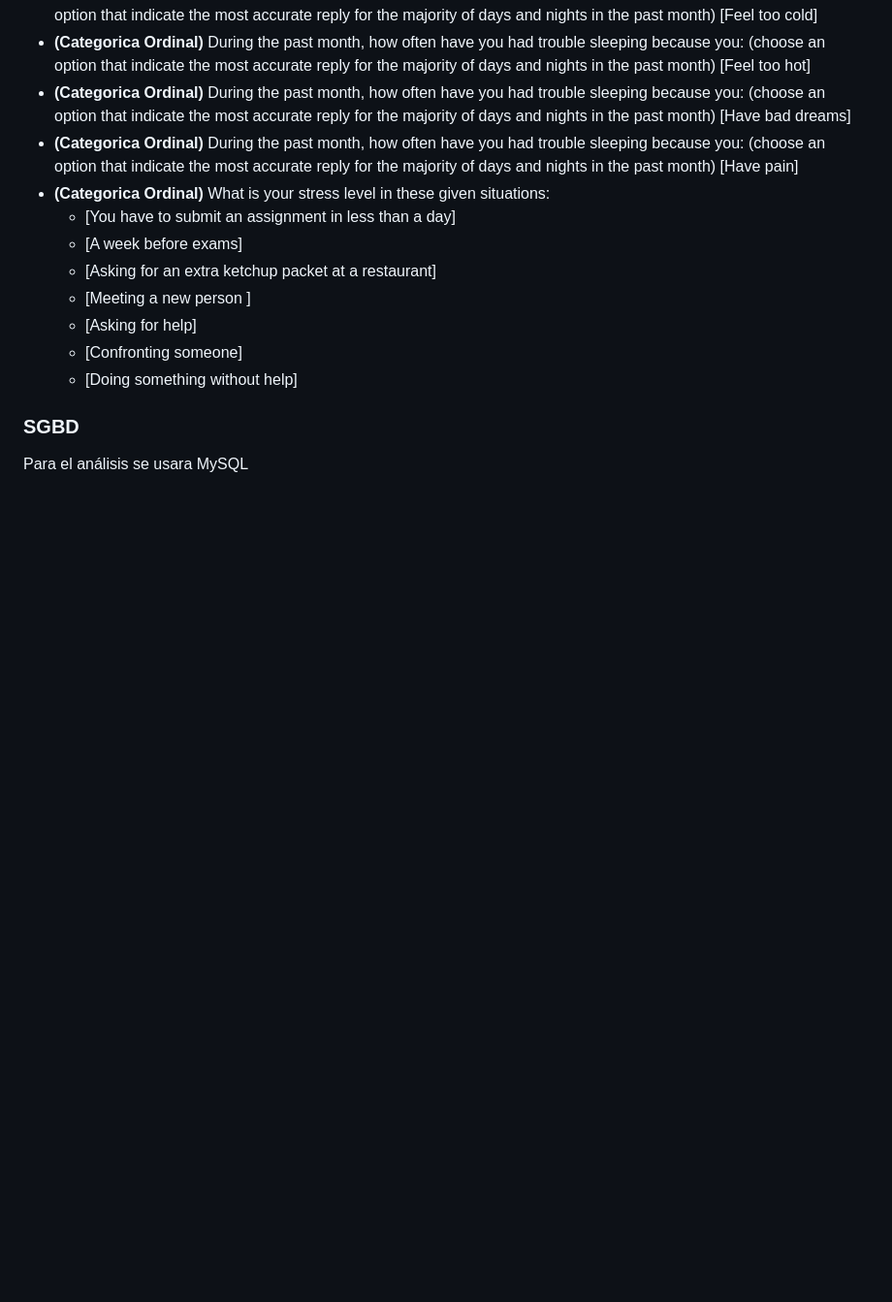
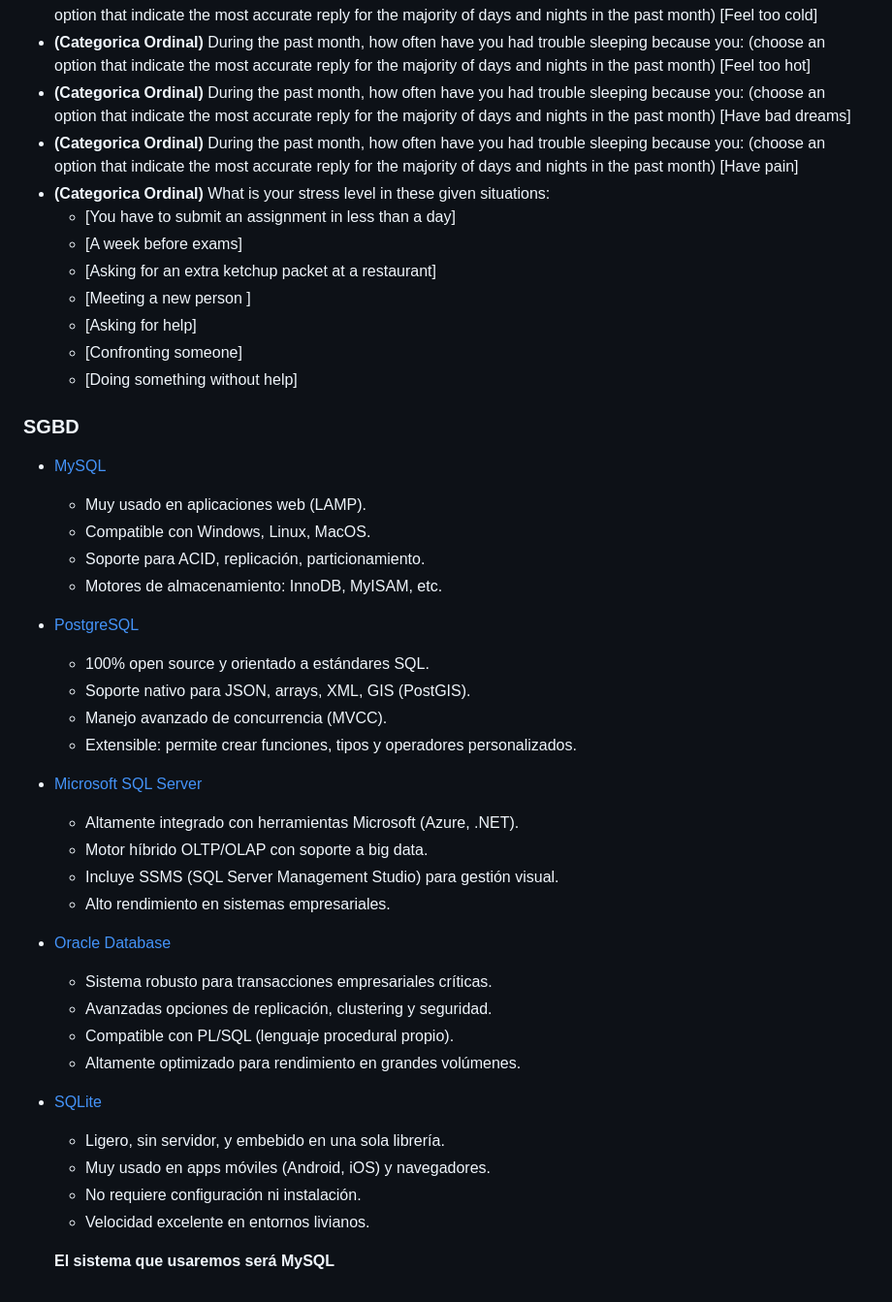
Before and after one commit to fisamz/Repositorio_MCDBDR, a Markdown page: Tarea1/Tarea1.md, the part around the change. Shown at 97% size. Rendered like a GitHub page; blank space fills up the shorter version.

Commit message:
tarea 1 vfinal

```diff
--- a/Tarea1/Tarea1.md
+++ b/Tarea1/Tarea1.md
@@ -37,4 +37,34 @@ La base de datos consta de 116 registros obtenidos mediante encuestas. En cada e
 
 ### SGBD
 
-Para el análisis se usara MySQL
+- [MySQL](https://www.mysql.com)
+  - Muy usado en aplicaciones web (LAMP).
+  - Compatible con Windows, Linux, MacOS.
+  - Soporte para ACID, replicación, particionamiento.
+  - Motores de almacenamiento: InnoDB, MyISAM, etc.
+
+- [PostgreSQL](https://www.postgresql.org)
+  - 100% open source y orientado a estándares SQL.
+  - Soporte nativo para JSON, arrays, XML, GIS (PostGIS).
+  - Manejo avanzado de concurrencia (MVCC).
+  - Extensible: permite crear funciones, tipos y operadores personalizados.
+
+- [Microsoft SQL Server](https://www.microsoft.com/sql-server)
+  - Altamente integrado con herramientas Microsoft (Azure, .NET).
+  - Motor híbrido OLTP/OLAP con soporte a big data.
+  - Incluye SSMS (SQL Server Management Studio) para gestión visual.
+  - Alto rendimiento en sistemas empresariales.
+
+- [Oracle Database](https://www.oracle.com/database)
+  - Sistema robusto para transacciones empresariales críticas.
+  - Avanzadas opciones de replicación, clustering y seguridad.
+  - Compatible con PL/SQL (lenguaje procedural propio).
+  - Altamente optimizado para rendimiento en grandes volúmenes.
+
+- [SQLite](https://www.sqlite.org)
+  - Ligero, sin servidor, y embebido en una sola librería.
+  - Muy usado en apps móviles (Android, iOS) y navegadores.
+  - No requiere configuración ni instalación.
+  - Velocidad excelente en entornos livianos.
+
+  **El sistema que usaremos será MySQL**
```
